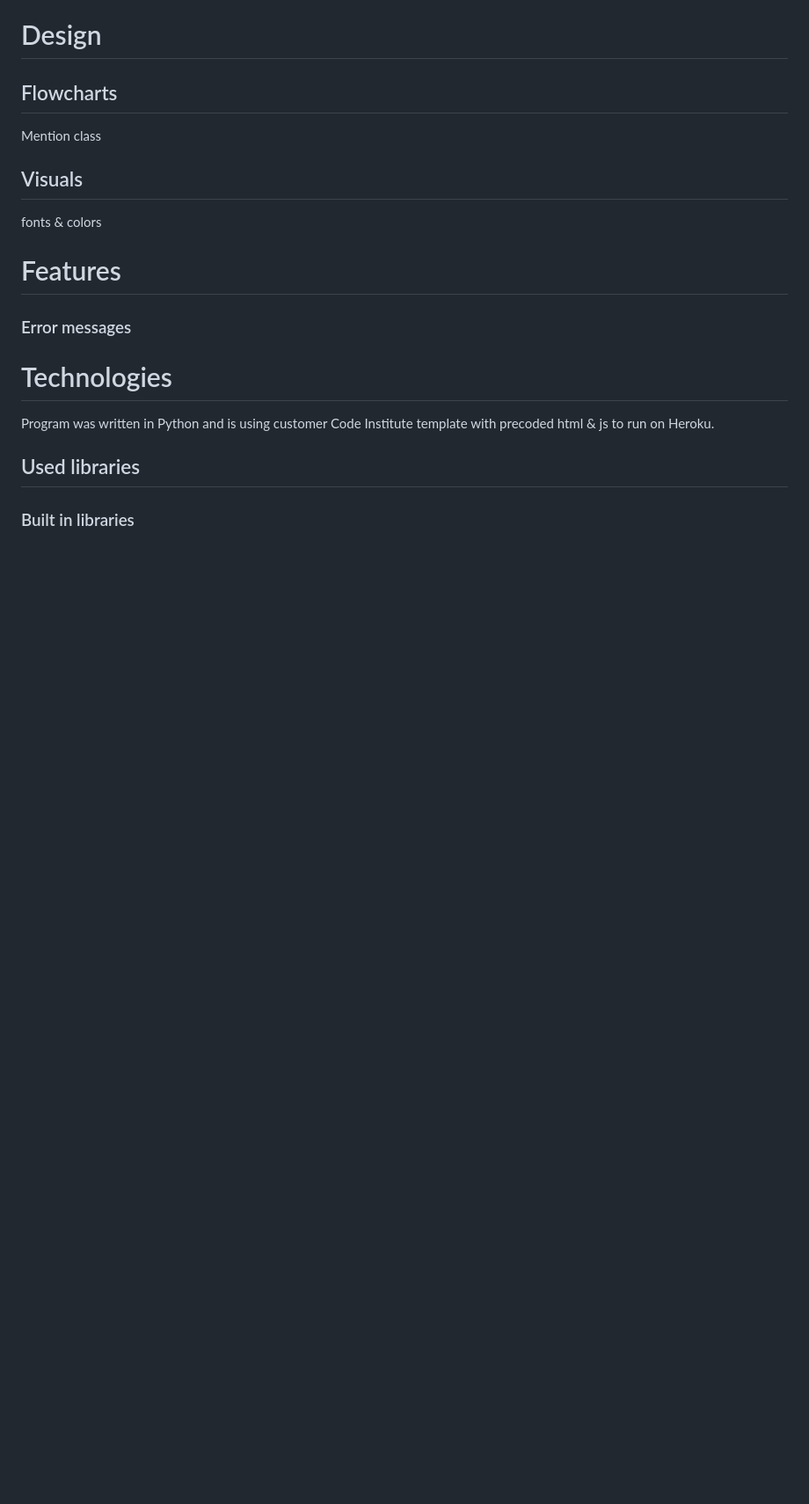
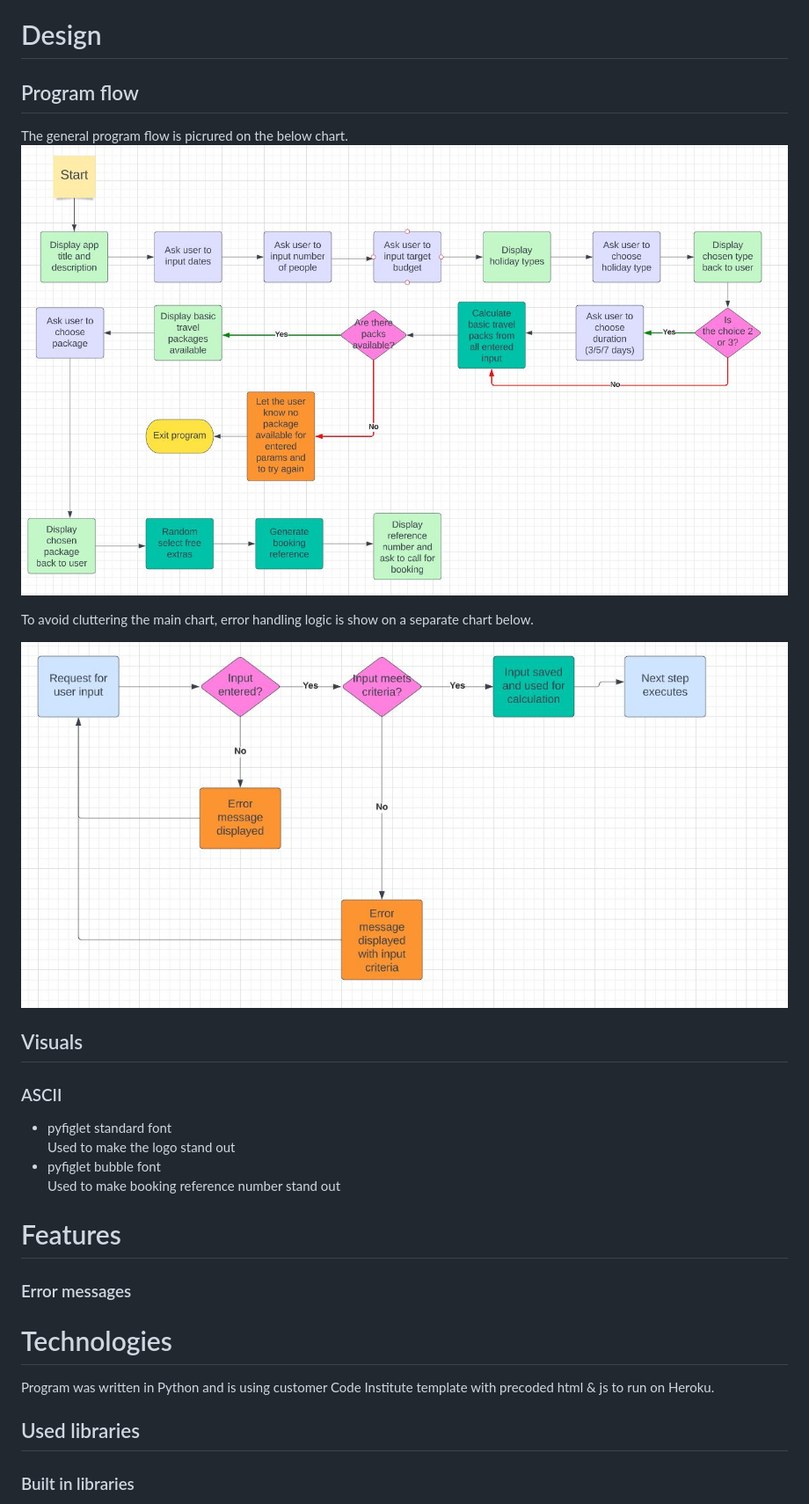
Before and after one commit to AgaToma/travelbooka, a Markdown page: README.md, the part around the change. Shown: that part at 88% size. Drawn GitHub-style; pictures changed too: assets/images/error_handling_chart.JPG (added), assets/images/travelbooka_chart.JPG (added); blank space fills up the shorter version.

Commit message:
docs: add charts and design description

```diff
--- a/README.md
+++ b/README.md
@@ -37,10 +37,23 @@ mix and match flight and hotel offers to create their own unique bookings. <br>
 <li>Reference number for the ready package that the user can use to buy the trip</li>
 
 <h1>Design</h1>
-<h2>Flowcharts</h2>
-Mention class
+<h2>Program flow</h2>
+The general program flow is picrured on the below chart.
+
+![Flowchart](assets/images/travelbooka_chart.JPG)
+
+To avoid cluttering the main chart, error handling logic is show on a separate chart below.
+
+![Error chart](assets/images/error_handling_chart.JPG)
+
 <h2>Visuals</h2>
-fonts & colors
+<h3>ASCII</h3>
+<ul>
+<li>pyfiglet standard font</li>
+Used to make the logo stand out
+<li>pyfiglet bubble font</li>
+Used to make booking reference number stand out
+</ul>
 
 <h1>Features</h1>
 <h3></h3>
```
